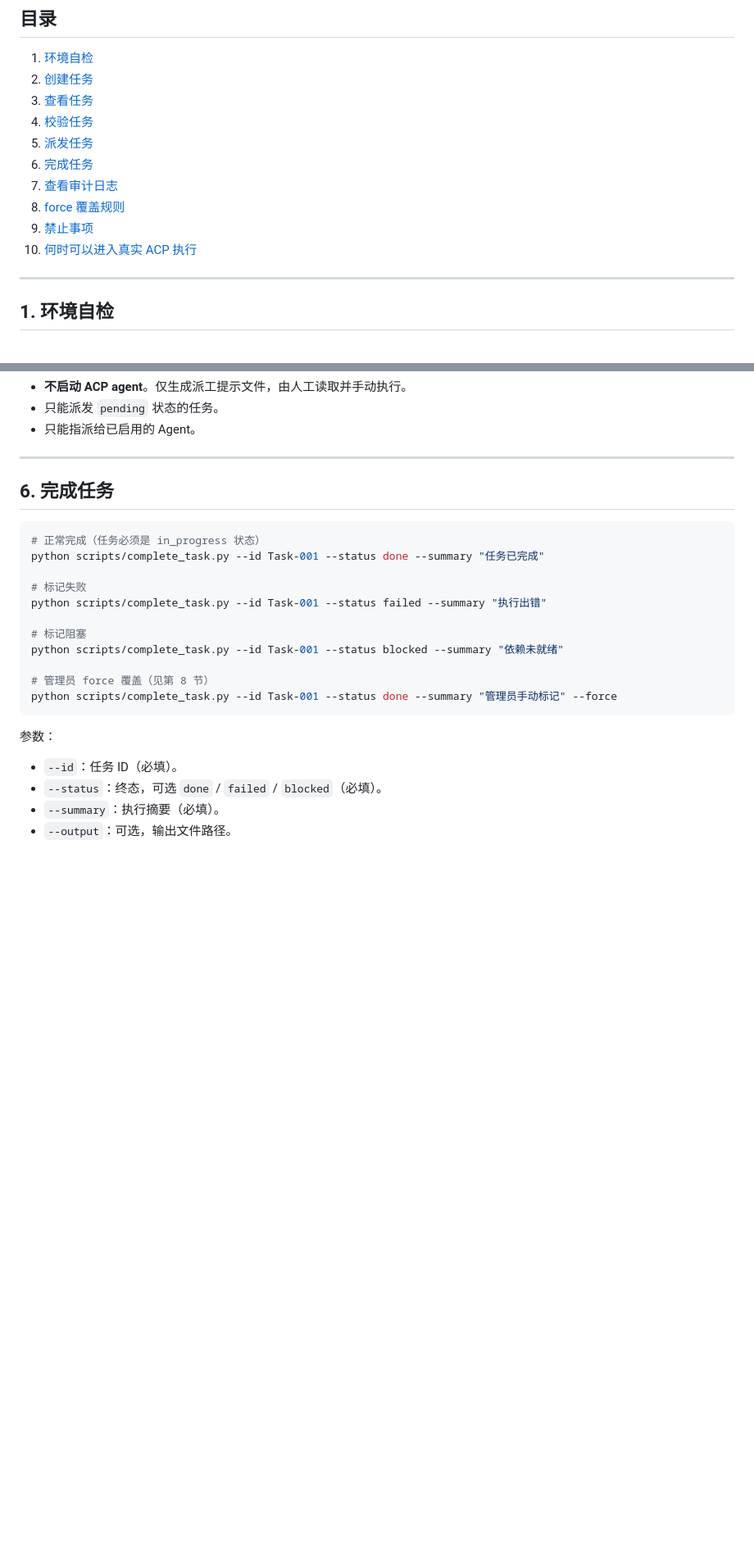
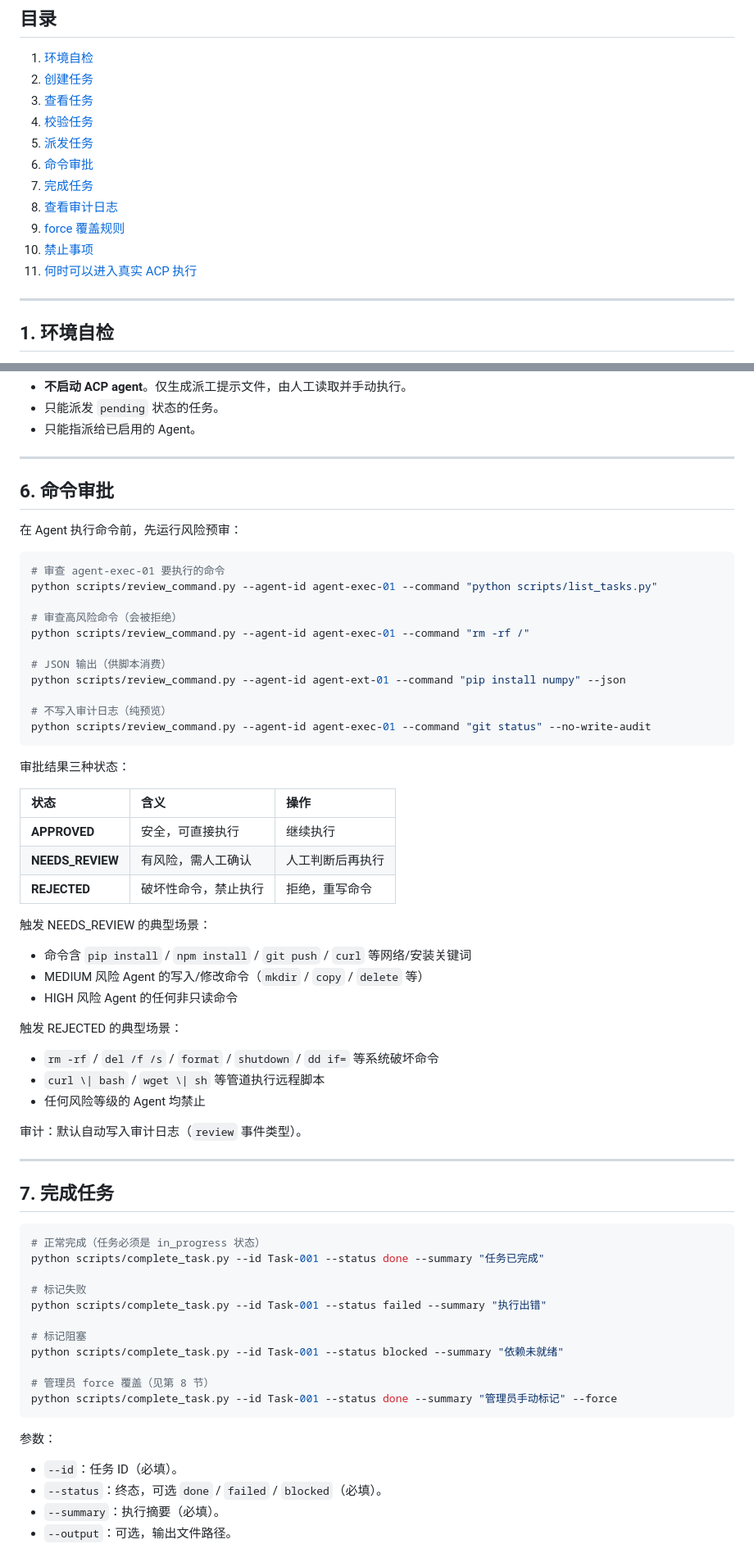
Before and after one commit to jd1363/agent-chat-cluster, a Markdown page: docs/OPERATOR_RUNBOOK.md, 2 parts joined by grey strips. Shown at 82% size. Rendered like a GitHub page; blank space fills up the shorter version.

Commit message:
docs: update PROJECT_PLAN + OPERATOR_RUNBOOK — command review node done (Codex)

````diff
--- a/docs/OPERATOR_RUNBOOK.md
+++ b/docs/OPERATOR_RUNBOOK.md
@@ -15,11 +15,12 @@
 3. [查看任务](#3-查看任务)
 4. [校验任务](#4-校验任务)
 5. [派发任务](#5-派发任务)
-6. [完成任务](#6-完成任务)
-7. [查看审计日志](#7-查看审计日志)
-8. [force 覆盖规则](#8-force-覆盖规则)
-9. [禁止事项](#9-禁止事项)
-10. [何时可以进入真实 ACP 执行](#10-何时可以进入真实-acp-执行)
+6. [命令审批](#6-命令审批)
+7. [完成任务](#7-完成任务)
+8. [查看审计日志](#8-查看审计日志)
+9. [force 覆盖规则](#9-force-覆盖规则)
+10. [禁止事项](#10-禁止事项)
+11. [何时可以进入真实 ACP 执行](#11-何时可以进入真实-acp-执行)
 
 ---
 
@@ -136,7 +137,47 @@ python scripts/dispatch_task.py --id Task-001 --assignee agent-exec-01
 
 ---
 
-## 6. 完成任务
+## 6. 命令审批
+
+在 Agent 执行命令前，先运行风险预审：
+
+```bash
+# 审查 agent-exec-01 要执行的命令
+python scripts/review_command.py --agent-id agent-exec-01 --command "python scripts/list_tasks.py"
+
+# 审查高风险命令（会被拒绝）
+python scripts/review_command.py --agent-id agent-exec-01 --command "rm -rf /"
+
+# JSON 输出（供脚本消费）
+python scripts/review_command.py --agent-id agent-ext-01 --command "pip install numpy" --json
+
+# 不写入审计日志（纯预览）
+python scripts/review_command.py --agent-id agent-exec-01 --command "git status" --no-write-audit
+```
+
+审批结果三种状态：
+
+| 状态 | 含义 | 操作 |
+|:---|:---|:---|
+| **APPROVED** | 安全，可直接执行 | 继续执行 |
+| **NEEDS_REVIEW** | 有风险，需人工确认 | 人工判断后再执行 |
+| **REJECTED** | 破坏性命令，禁止执行 | 拒绝，重写命令 |
+
+触发 NEEDS_REVIEW 的典型场景：
+- 命令含 `pip install` / `npm install` / `git push` / `curl` 等网络/安装关键词
+- MEDIUM 风险 Agent 的写入/修改命令（`mkdir` / `copy` / `delete` 等）
+- HIGH 风险 Agent 的任何非只读命令
+
+触发 REJECTED 的典型场景：
+- `rm -rf` / `del /f /s` / `format` / `shutdown` / `dd if=` 等系统破坏命令
+- `curl \| bash` / `wget \| sh` 等管道执行远程脚本
+- 任何风险等级的 Agent 均禁止
+
+审计：默认自动写入审计日志（`review` 事件类型）。
+
+---
+
+## 7. 完成任务
 
 ```bash
 # 正常完成（任务必须是 in_progress 状态）
````
Also changed, not shown: other parts of docs/OPERATOR_RUNBOOK.md (+4 -4 lines), PROJECT_PLAN.md (+1 -1 lines).
